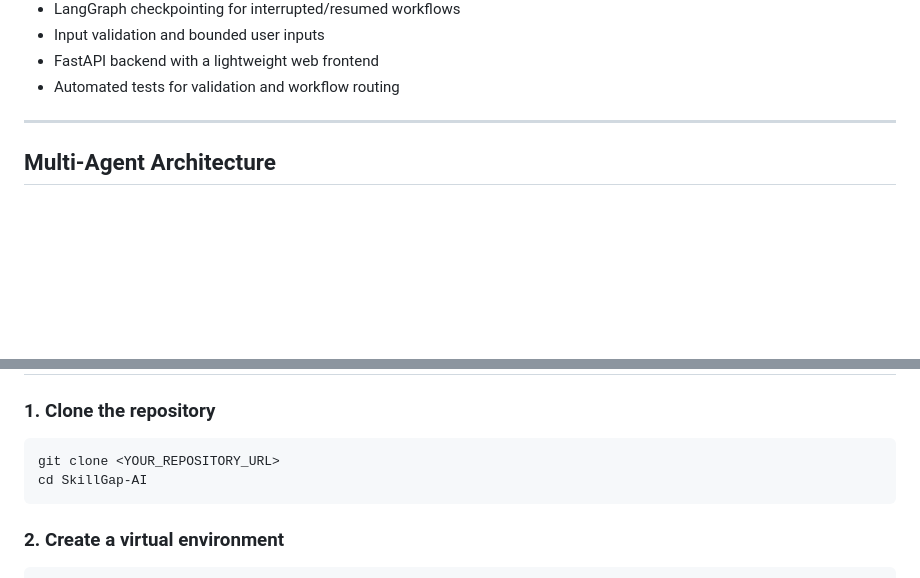
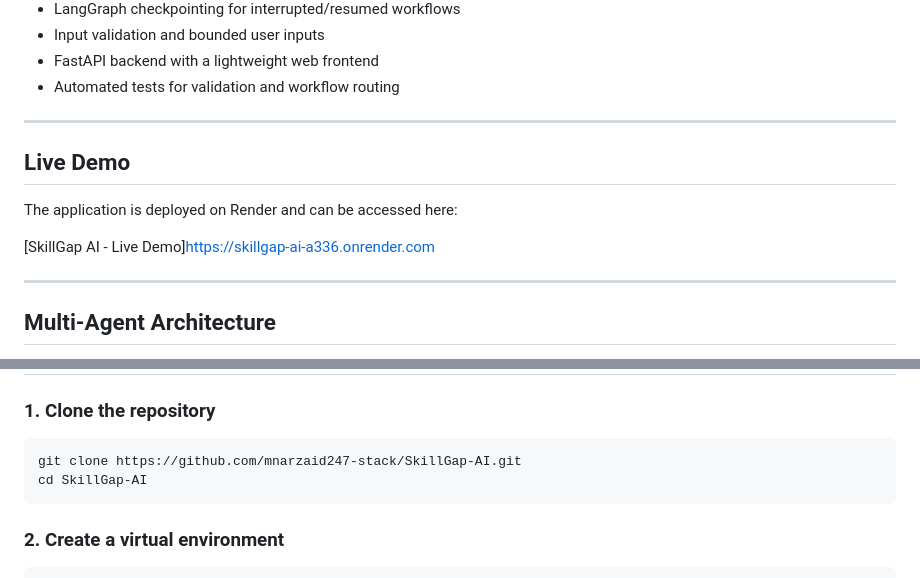
Before and after one commit to mnarzaid247-stack/SkillGap-AI, a Markdown page: README.md, 2 parts joined by grey strips. GitHub-like rendering; blank space fills up the shorter version.

````diff
--- a/README.md
+++ b/README.md
@@ -39,6 +39,14 @@ The user uploads a PDF CV, enters a target role and location, reviews real job o
 - Input validation and bounded user inputs
 - FastAPI backend with a lightweight web frontend
 - Automated tests for validation and workflow routing
+
+---
+
+## Live Demo
+
+The application is deployed on Render and can be accessed here:
+
+[SkillGap AI - Live Demo]https://skillgap-ai-a336.onrender.com
 
 ---
 
@@ -266,7 +274,7 @@ Then add your API keys and preferred OpenRouter model.
 ### 1. Clone the repository
 
 ```bash
-git clone <YOUR_REPOSITORY_URL>
+git clone https://github.com/mnarzaid247-stack/SkillGap-AI.git
 cd SkillGap-AI
 ```
 
````
